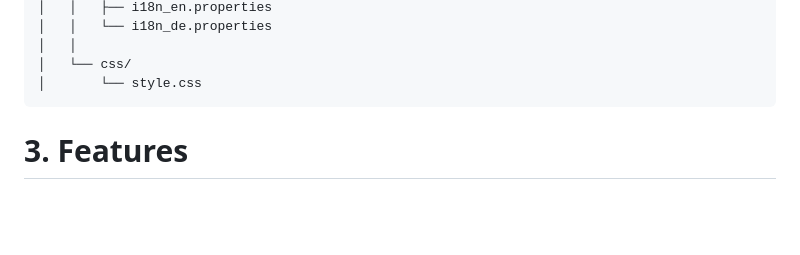
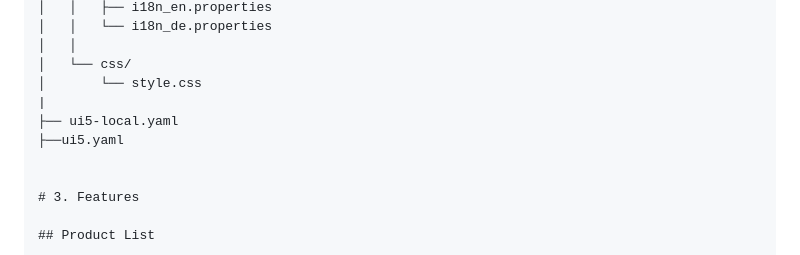
Before and after one commit to evitabarboza/Inventory-Portal, a Markdown page: README.md, the part around the change. GitHub-like rendering; blank space fills up the shorter version.

````diff
--- a/README.md
+++ b/README.md
@@ -69,7 +69,9 @@ inventory-portal/
 │   │
 │   └── css/
 │       └── style.css
-```
+|
+├── ui5-local.yaml
+├──ui5.yaml
 
 
 # 3. Features
````
